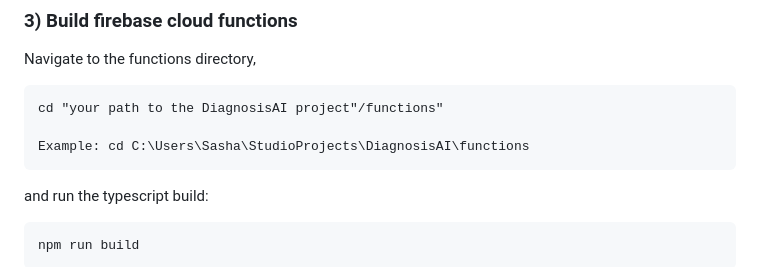
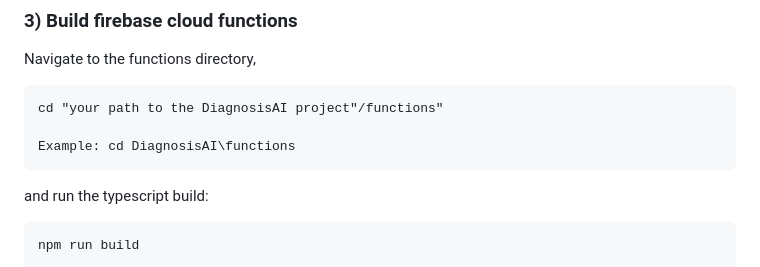
Before and after one commit to SKostanian/DiagnosisAI, a Markdown page: README.md, the part around the change. Rendered like a GitHub page.

Commit message:
Update README with simplified directory path example

````diff
--- a/README.md
+++ b/README.md
@@ -103,7 +103,7 @@ Navigate to the functions directory,
 ```
 cd "your path to the DiagnosisAI project"/functions"
 
-Example: cd C:\Users\Sasha\StudioProjects\DiagnosisAI\functions
+Example: cd DiagnosisAI\functions
 ```
 and run the typescript build:
 ```
````
